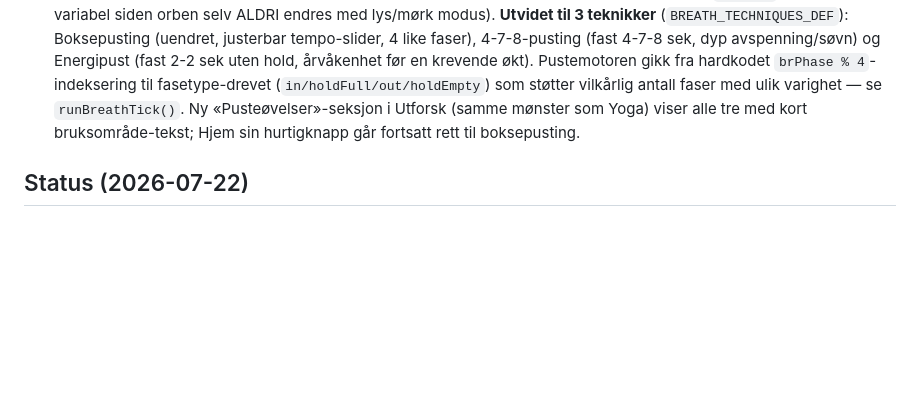
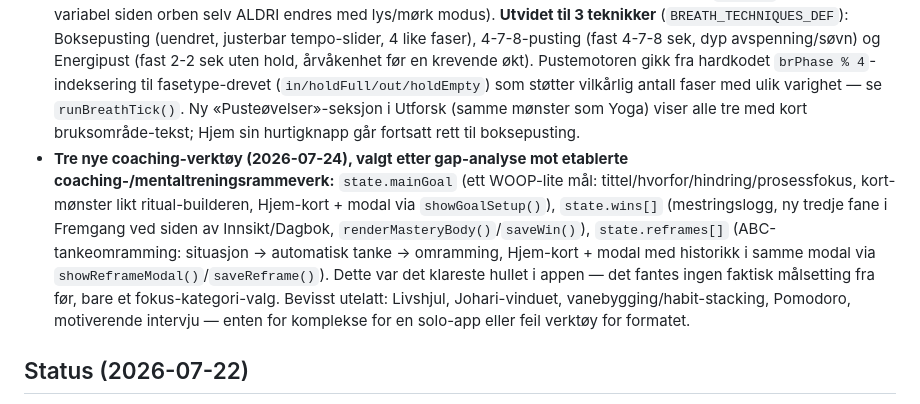
Before and after one commit to Kricliff/keelstone, a Markdown page: CLAUDE.md, the part around the change. Drawn GitHub-style; blank space fills up the shorter version.

Commit message:
Document the three new coaching tools

```diff
--- a/CLAUDE.md
+++ b/CLAUDE.md
@@ -84,6 +84,7 @@ Fullstendig UX-oppgradering, gjort etter research på ledende meditasjons-/menta
 - **Header-logo:** `<span class="mark">K</span>` (hardkodet bokstav) i header og onboarding var IKKE app-ikonet — det var en helt egen, glemt plassholder. Byttet til faktisk SVG av konsentriske ringer (samme motiv som splash/favicon) via ny `appMark(size)`-hjelpefunksjon. Ikke forveksle med det native iOS-appikonet (`AppIcon.appiconset`), som er en helt separat ting og allerede riktig.
 - **Yoga-positurer gjort tydeligere:** strekfigurene var for abstrakte til å forstå. Forbedret med tykkere strøk (6.5 mot 5), fylte leddprikker ved skulder/hofte, og en subtil gulvlinje for orientering på alle stående/gulv-positurer. Lagt til en kort instruksjonstekst (`POSE_CUES{no,en}`) under positurnavnet i spilleren — det mest pålitelige tiltaket for tydelighet, siden det ikke er avhengig av illustrasjonskvalitet.
 - **Pusteøvelse-orb var ulesbar:** hvit tekst på en hvit/gull-gradient-orb. Byttet til fast mørk teal (`#1f3636`, ikke en CSS-variabel siden orben selv ALDRI endres med lys/mørk modus). **Utvidet til 3 teknikker** (`BREATH_TECHNIQUES_DEF`): Boksepusting (uendret, justerbar tempo-slider, 4 like faser), 4-7-8-pusting (fast 4-7-8 sek, dyp avspenning/søvn) og Energipust (fast 2-2 sek uten hold, årvåkenhet før en krevende økt). Pustemotoren gikk fra hardkodet `brPhase % 4`-indeksering til fasetype-drevet (`in/holdFull/out/holdEmpty`) som støtter vilkårlig antall faser med ulik varighet — se `runBreathTick()`. Ny «Pusteøvelser»-seksjon i Utforsk (samme mønster som Yoga) viser alle tre med kort bruksområde-tekst; Hjem sin hurtigknapp går fortsatt rett til boksepusting.
+- **Tre nye coaching-verktøy (2026-07-24), valgt etter gap-analyse mot etablerte coaching-/mentaltreningsrammeverk:** `state.mainGoal` (ett WOOP-lite mål: tittel/hvorfor/hindring/prosessfokus, kort-mønster likt ritual-builderen, Hjem-kort + modal via `showGoalSetup()`), `state.wins[]` (mestringslogg, ny tredje fane i Fremgang ved siden av Innsikt/Dagbok, `renderMasteryBody()`/`saveWin()`), `state.reframes[]` (ABC-tankeomramming: situasjon → automatisk tanke → omramming, Hjem-kort + modal med historikk i samme modal via `showReframeModal()`/`saveReframe()`). Dette var det klareste hullet i appen — det fantes ingen faktisk målsetting fra før, bare et fokus-kategori-valg. Bevisst utelatt: Livshjul, Johari-vinduet, vanebygging/habit-stacking, Pomodoro, motiverende intervju — enten for komplekse for en solo-app eller feil verktøy for formatet.
 
 ## Status (2026-07-22)
 
```
